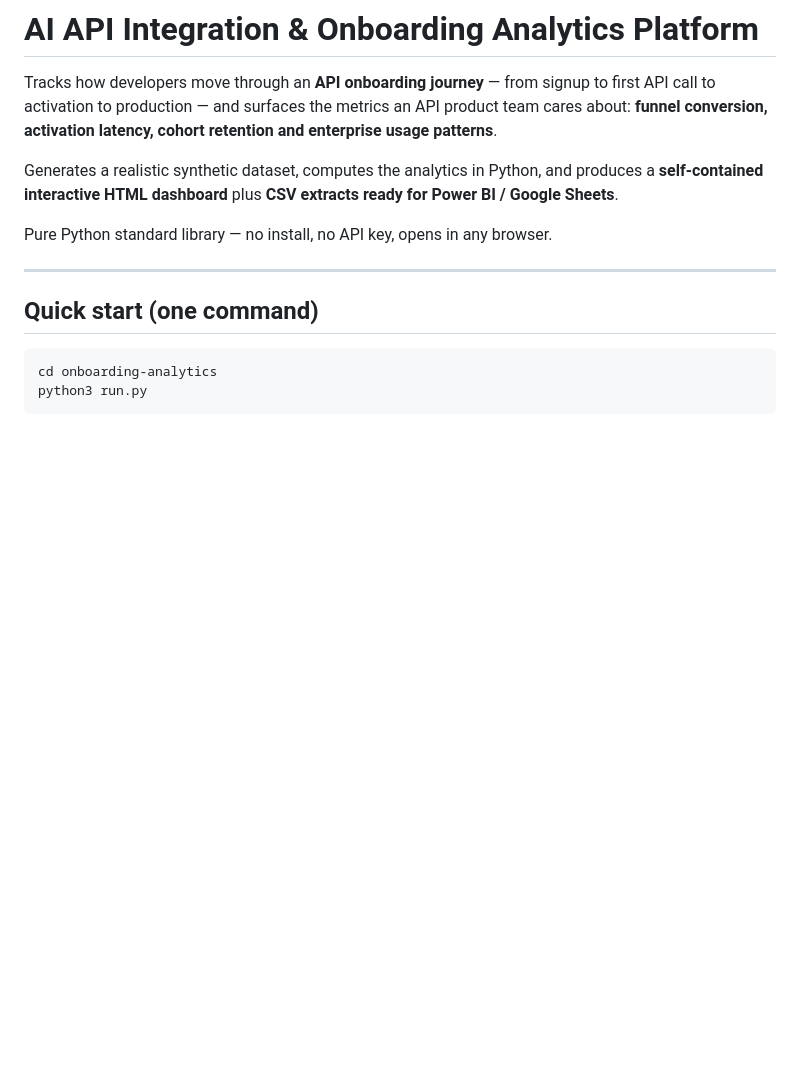
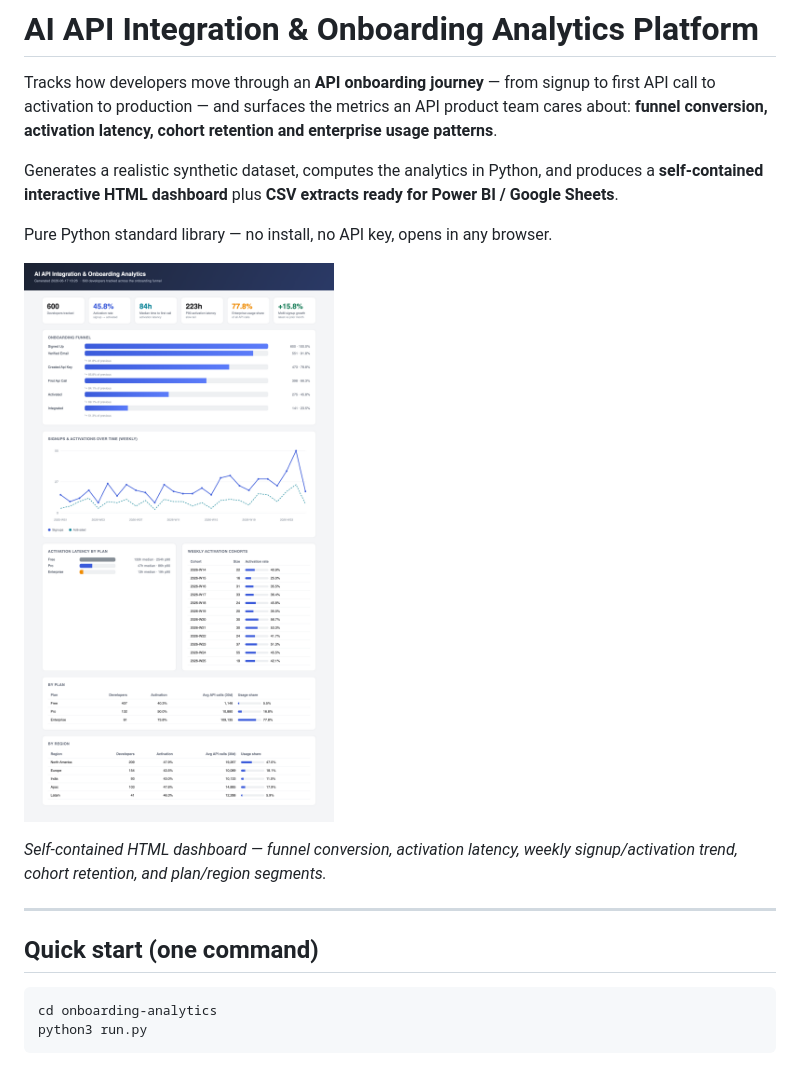
Before and after one commit to ryanjacobmu2026/onboarding-analytics, a Markdown page: README.md, the part around the change. GitHub-like rendering; pictures changed too: docs/dashboard.png (added); blank space fills up the shorter version.

Commit message:
docs: add report screenshot to README

```diff
--- a/README.md
+++ b/README.md
@@ -10,6 +10,11 @@ produces a **self-contained interactive HTML dashboard** plus **CSV extracts
 ready for Power BI / Google Sheets**.
 
 Pure Python standard library — no install, no API key, opens in any browser.
+
+![Onboarding analytics dashboard](docs/dashboard.png)
+
+*Self-contained HTML dashboard — funnel conversion, activation latency, weekly
+signup/activation trend, cohort retention, and plan/region segments.*
 
 ---
 
```
